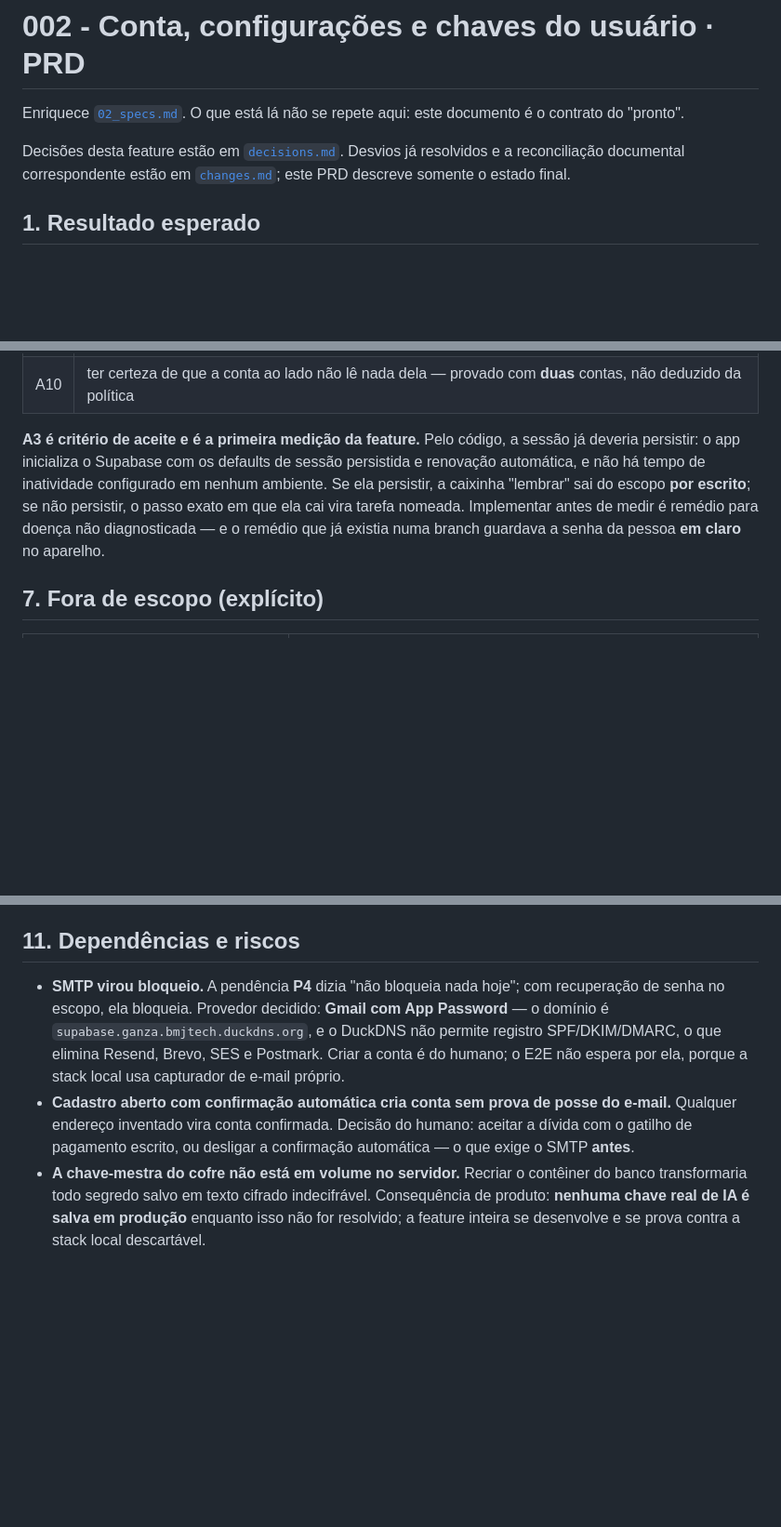
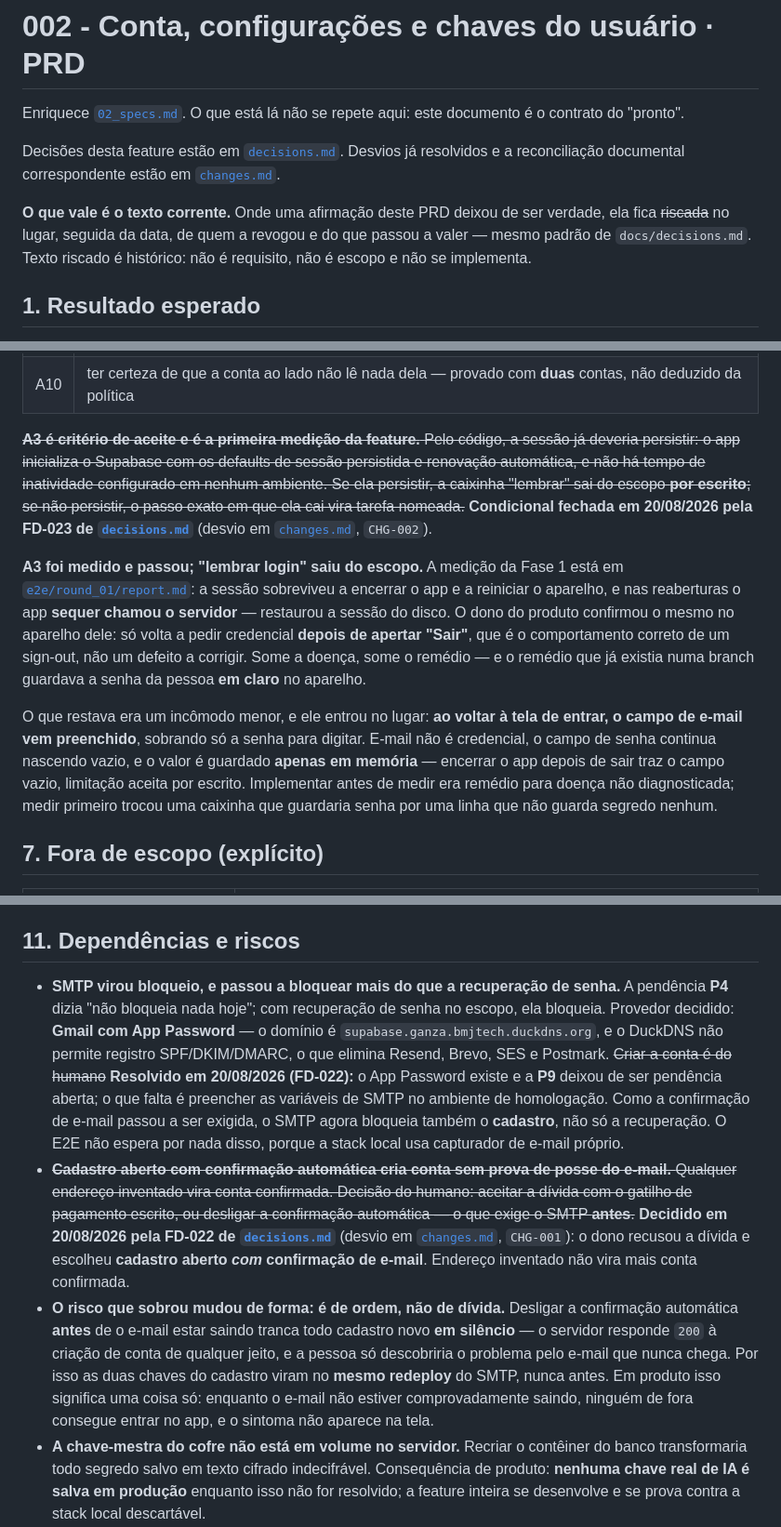
Before and after one commit to euclidesgc/ganza, a Markdown page: docs/002_conta_e_configuracoes/01_prd.md, 3 parts joined by grey strips. Shown at 93% size. Rendered like a GitHub page; blank space fills up the shorter version.

Commit message:
docs(002): reconciliar PRD com a medicao da sessao e a P10 decidida
Co-Authored-By: Claude Opus 5 (1M context) <noreply@anthropic.com>
Claude-Session: https://claude.ai/code/session_01TBDC5FDiYfdBVFVMshJYuq

```diff
--- a/docs/002_conta_e_configuracoes/01_prd.md
+++ b/docs/002_conta_e_configuracoes/01_prd.md
@@ -4,7 +4,12 @@ Enriquece [`02_specs.md`](02_specs.md). O que está lá não se repete aqui: est
 
 Decisões desta feature estão em [`decisions.md`](decisions.md). Desvios já
 resolvidos e a reconciliação documental correspondente estão em
-[`changes.md`](changes.md); este PRD descreve somente o estado final.
+[`changes.md`](changes.md).
+
+**O que vale é o texto corrente.** Onde uma afirmação deste PRD deixou de ser
+verdade, ela fica ~~riscada~~ no lugar, seguida da data, de quem a revogou e do
+que passou a valer — mesmo padrão de `docs/decisions.md`. Texto riscado é
+histórico: não é requisito, não é escopo e não se implementa.
 
 ## 1. Resultado esperado
 
@@ -111,7 +118,11 @@ Linguagem de produto. A prova executável de cada linha mora no DoD de fase, em
 | A9 | conectar um banco, distinguir os quatro estados por texto e desconectar com confirmação |
 | A10 | ter certeza de que a conta ao lado não lê nada dela — provado com **duas** contas, não deduzido da política |
 
-**A3 é critério de aceite e é a primeira medição da feature.** Pelo código, a sessão já deveria persistir: o app inicializa o Supabase com os defaults de sessão persistida e renovação automática, e não há tempo de inatividade configurado em nenhum ambiente. Se ela persistir, a caixinha "lembrar" sai do escopo **por escrito**; se não persistir, o passo exato em que ela cai vira tarefa nomeada. Implementar antes de medir é remédio para doença não diagnosticada — e o remédio que já existia numa branch guardava a senha da pessoa **em claro** no aparelho.
+~~**A3 é critério de aceite e é a primeira medição da feature.** Pelo código, a sessão já deveria persistir: o app inicializa o Supabase com os defaults de sessão persistida e renovação automática, e não há tempo de inatividade configurado em nenhum ambiente. Se ela persistir, a caixinha "lembrar" sai do escopo **por escrito**; se não persistir, o passo exato em que ela cai vira tarefa nomeada.~~ **Condicional fechada em 20/08/2026 pela FD-023 de [`decisions.md`](decisions.md)** (desvio em [`changes.md`](changes.md), `CHG-002`).
+
+**A3 foi medido e passou; "lembrar login" saiu do escopo.** A medição da Fase 1 está em [`e2e/round_01/report.md`](e2e/round_01/report.md): a sessão sobreviveu a encerrar o app e a reiniciar o aparelho, e nas reaberturas o app **sequer chamou o servidor** — restaurou a sessão do disco. O dono do produto confirmou o mesmo no aparelho dele: só volta a pedir credencial **depois de apertar "Sair"**, que é o comportamento correto de um sign-out, não um defeito a corrigir. Some a doença, some o remédio — e o remédio que já existia numa branch guardava a senha da pessoa **em claro** no aparelho.
+
+O que restava era um incômodo menor, e ele entrou no lugar: **ao voltar à tela de entrar, o campo de e-mail vem preenchido**, sobrando só a senha para digitar. E-mail não é credencial, o campo de senha continua nascendo vazio, e o valor é guardado **apenas em memória** — encerrar o app depois de sair traz o campo vazio, limitação aceita por escrito. Implementar antes de medir era remédio para doença não diagnosticada; medir primeiro trocou uma caixinha que guardaria senha por uma linha que não guarda segredo nenhum.
 
 ## 7. Fora de escopo (explícito)
 
@@ -185,8 +197,9 @@ Em nenhuma das três entra chave, senha, token, e-mail ou conteúdo de mensagem
 
 ## 11. Dependências e riscos
 
-- **SMTP virou bloqueio.** A pendência **P4** dizia "não bloqueia nada hoje"; com recuperação de senha no escopo, ela bloqueia. Provedor decidido: **Gmail com App Password** — o domínio é `supabase.ganza.bmjtech.duckdns.org`, e o DuckDNS não permite registro SPF/DKIM/DMARC, o que elimina Resend, Brevo, SES e Postmark. Criar a conta é do humano; o E2E não espera por ela, porque a stack local usa capturador de e-mail próprio.
-- **Cadastro aberto com confirmação automática cria conta sem prova de posse do e-mail.** Qualquer endereço inventado vira conta confirmada. Decisão do humano: aceitar a dívida com o gatilho de pagamento escrito, ou desligar a confirmação automática — o que exige o SMTP **antes**.
+- **SMTP virou bloqueio, e passou a bloquear mais do que a recuperação de senha.** A pendência **P4** dizia "não bloqueia nada hoje"; com recuperação de senha no escopo, ela bloqueia. Provedor decidido: **Gmail com App Password** — o domínio é `supabase.ganza.bmjtech.duckdns.org`, e o DuckDNS não permite registro SPF/DKIM/DMARC, o que elimina Resend, Brevo, SES e Postmark. ~~Criar a conta é do humano~~ **Resolvido em 20/08/2026 (FD-022):** o App Password existe e a **P9** deixou de ser pendência aberta; o que falta é preencher as variáveis de SMTP no ambiente de homologação. Como a confirmação de e-mail passou a ser exigida, o SMTP agora bloqueia também o **cadastro**, não só a recuperação. O E2E não espera por nada disso, porque a stack local usa capturador de e-mail próprio.
+- ~~**Cadastro aberto com confirmação automática cria conta sem prova de posse do e-mail.** Qualquer endereço inventado vira conta confirmada. Decisão do humano: aceitar a dívida com o gatilho de pagamento escrito, ou desligar a confirmação automática — o que exige o SMTP **antes**.~~ **Decidido em 20/08/2026 pela FD-022 de [`decisions.md`](decisions.md)** (desvio em [`changes.md`](changes.md), `CHG-001`): o dono recusou a dívida e escolheu **cadastro aberto _com_ confirmação de e-mail**. Endereço inventado não vira mais conta confirmada.
+- **O risco que sobrou mudou de forma: é de ordem, não de dívida.** Desligar a confirmação automática **antes** de o e-mail estar saindo tranca todo cadastro novo **em silêncio** — o servidor responde `200` à criação de conta de qualquer jeito, e a pessoa só descobriria o problema pelo e-mail que nunca chega. Por isso as duas chaves do cadastro viram no **mesmo redeploy** do SMTP, nunca antes. Em produto isso significa uma coisa só: enquanto o e-mail não estiver comprovadamente saindo, ninguém de fora consegue entrar no app, e o sintoma não aparece na tela.
 - **A chave-mestra do cofre não está em volume no servidor.** Recriar o contêiner do banco transformaria todo segredo salvo em texto cifrado indecifrável. Consequência de produto: **nenhuma chave real de IA é salva em produção** enquanto isso não for resolvido; a feature inteira se desenvolve e se prova contra a stack local descartável.
 - **As credenciais do provedor bancário são do projeto**, criadas em conta que só o humano abre. Bloqueiam a fase de banco do primeiro comando ao E2E, e o plano não tenta contornar com modo simulado: inventar um provedor falso custaria mais que esperar e provaria outra coisa. Pedir a credencial ao usuário não é saída: BYOK está descartado em [`decisions.md`](decisions.md) (FD-019).
 - **O plano pessoal gratuito da Pluggy vale para contas nominais do titular** — a página do "Meu Pluggy" o condiciona a isso e a FAQ diz que uso comercial exige plano pago (`https://www.pluggy.ai/meu-pluggy`, consultado em 19/08/2026), o que confirma a ressalva de `docs/plano.md` §3. Abrir o app para outras pessoas **com integração bancária real** exige a conta do projeto: gratuita no ambiente de desenvolvimento (100 conexões, sem sincronização automática) ou paga a partir de R$ 2.500/mês (`https://www.pluggy.ai/precos`). É decisão comercial do humano, não técnica, e não bloqueia conectar contra a sandbox.
```
Also changed, not shown: other parts of docs/002_conta_e_configuracoes/01_prd.md (+5 -2 lines).
